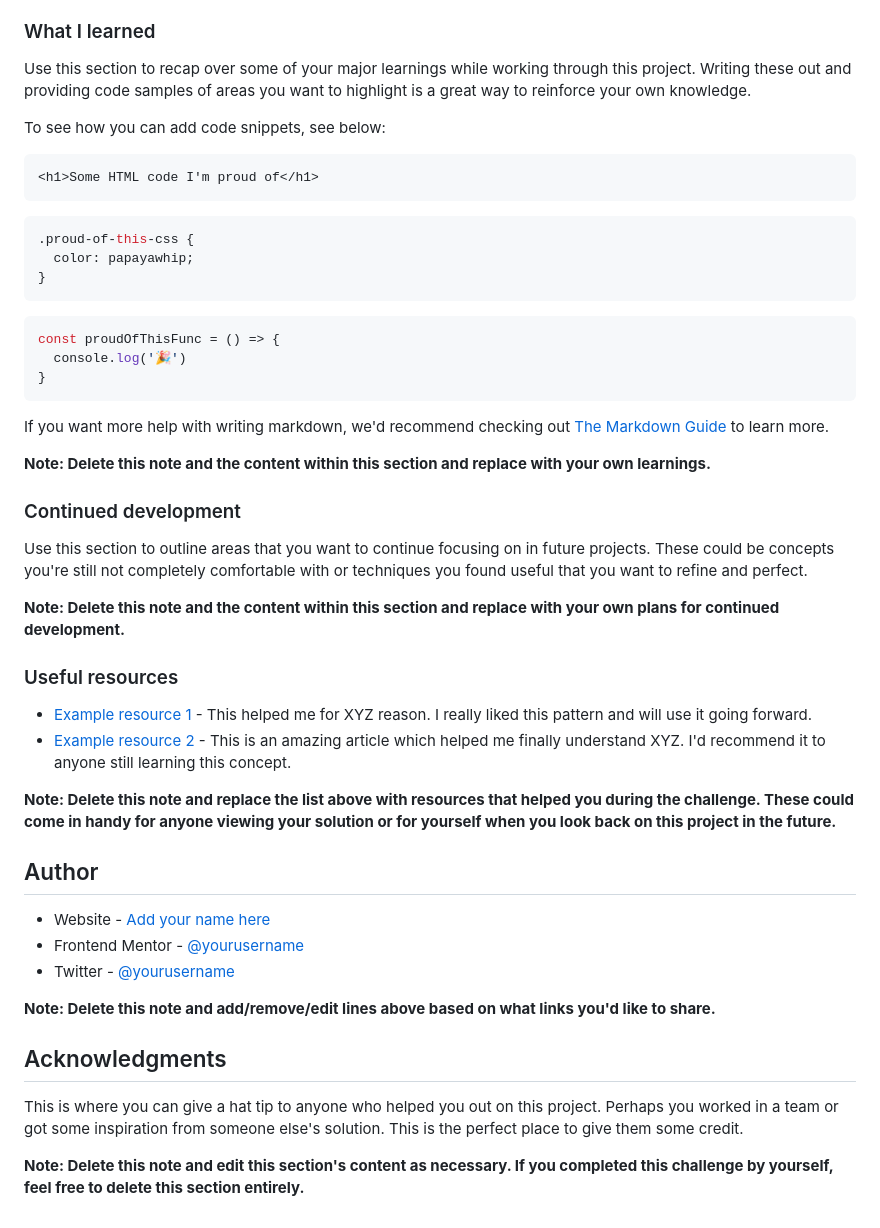
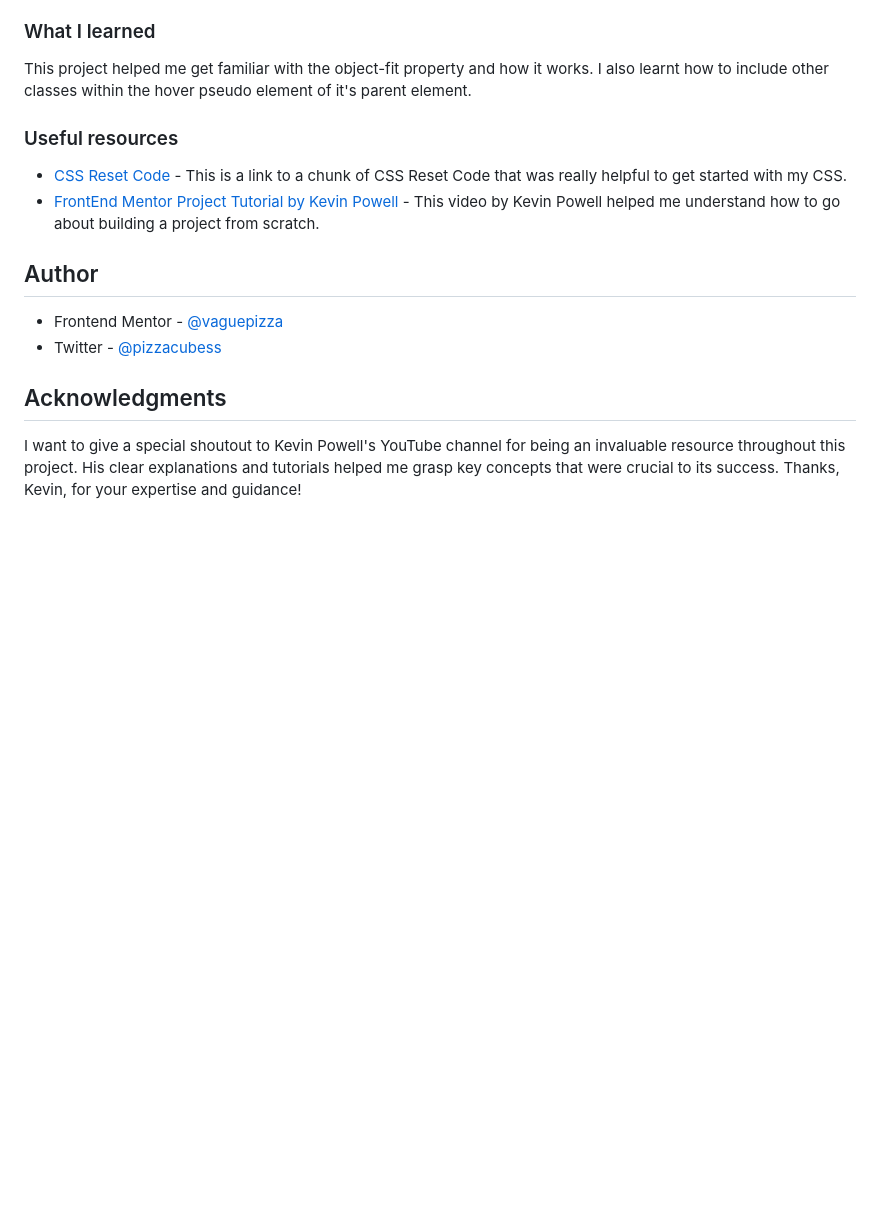
Before and after one commit to vaguepizza/Blog-Preview-Card, a Markdown page: README.md, the part around the change printed below. Rendered like a GitHub page; blank space fills up the shorter version.

````diff
--- a/README.md
+++ b/README.md
@@ -60,51 +38,18 @@ Then crop/optimize/edit your image however you like, add it to your project, and
 
 ### What I learned
 
-Use this section to recap over some of your major learnings while working through this project. Writing these out and providing code samples of areas you want to highlight is a great way to reinforce your own knowledge.
-
-To see how you can add code snippets, see below:
-
-```html
-<h1>Some HTML code I'm proud of</h1>
-```
-```css
-.proud-of-this-css {
-  color: papayawhip;
-}
-```
-```js
-const proudOfThisFunc = () => {
-  console.log('🎉')
-}
-```
-
-If you want more help with writing markdown, we'd recommend checking out [The Markdown Guide](https://www.markdownguide.org/) to learn more.
-
-**Note: Delete this note and the content within this section and replace with your own learnings.**
-
-### Continued development
-
-Use this section to outline areas that you want to continue focusing on in future projects. These could be concepts you're still not completely comfortable with or techniques you found useful that you want to refine and perfect.
-
-**Note: Delete this note and the content within this section and replace with your own plans for continued development.**
+This project helped me get familiar with the object-fit property and how it works. I also learnt how to include other classes within the hover pseudo element of it's parent element.
 
 ### Useful resources
 
-- [Example resource 1](https://www.example.com) - This helped me for XYZ reason. I really liked this pattern and will use it going forward.
-- [Example resource 2](https://www.example.com) - This is an amazing article which helped me finally understand XYZ. I'd recommend it to anyone still learning this concept.
-
-**Note: Delete this note and replace the list above with resources that helped you during the challenge. These could come in handy for anyone viewing your solution or for yourself when you look back on this project in the future.**
+- [CSS Reset Code](https://www.joshwcomeau.com/css/custom-css-reset/) - This is a link to a chunk of CSS Reset Code that was really helpful to get started with my CSS.
+- [FrontEnd Mentor Project Tutorial by Kevin Powell](https://www.youtube.com/watch?v=B2WL6KkqhLQ) - This video by Kevin Powell helped me understand how to go about building a project from scratch.
 
 ## Author
 
-- Website - [Add your name here](https://www.your-site.com)
-- Frontend Mentor - [@yourusername](https://www.frontendmentor.io/profile/yourusername)
-- Twitter - [@yourusername](https://www.twitter.com/yourusername)
-
-**Note: Delete this note and add/remove/edit lines above based on what links you'd like to share.**
+- Frontend Mentor - [@vaguepizza](https://www.frontendmentor.io/profile/vaguepizza)
+- Twitter - [@pizzacubess](https://www.twitter.com/pizzacubess)
 
 ## Acknowledgments
 
-This is where you can give a hat tip to anyone who helped you out on this project. Perhaps you worked in a team or got some inspiration from someone else's solution. This is the perfect place to give them some credit.
-
-**Note: Delete this note and edit this section's content as necessary. If you completed this challenge by yourself, feel free to delete this section entirely.**
+I want to give a special shoutout to Kevin Powell's YouTube channel for being an invaluable resource throughout this project. His clear explanations and tutorials helped me grasp key concepts that were crucial to its success. Thanks, Kevin, for your expertise and guidance!
````
Also changed, not shown: other parts of README.md (+4 -26 lines), assets/images/Project-Screenshot.png (added), 1 other file.
